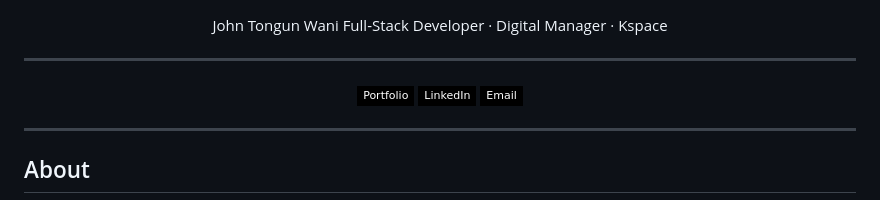
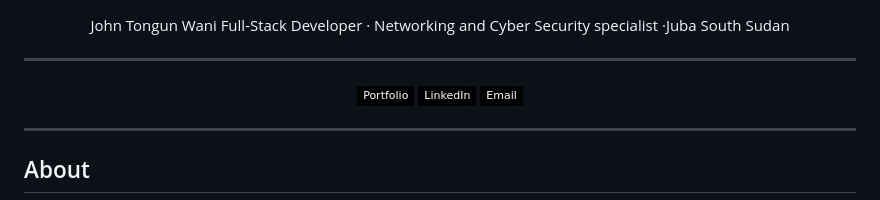
Before and after one commit to John-Tongun/John-Tongun, a Markdown page: README.md, the part around the change. Rendered like a GitHub page; badges without logos.

Commit message:
Update professional title in README.md

```diff
--- a/README.md
+++ b/README.md
@@ -1,7 +1,7 @@
 <div align="center">
 
 John Tongun Wani
-Full-Stack Developer · Digital Manager · Kspace
+Full-Stack Developer · Networking and Cyber Security specialist    ·Juba South Sudan
 
 ---
 
```
